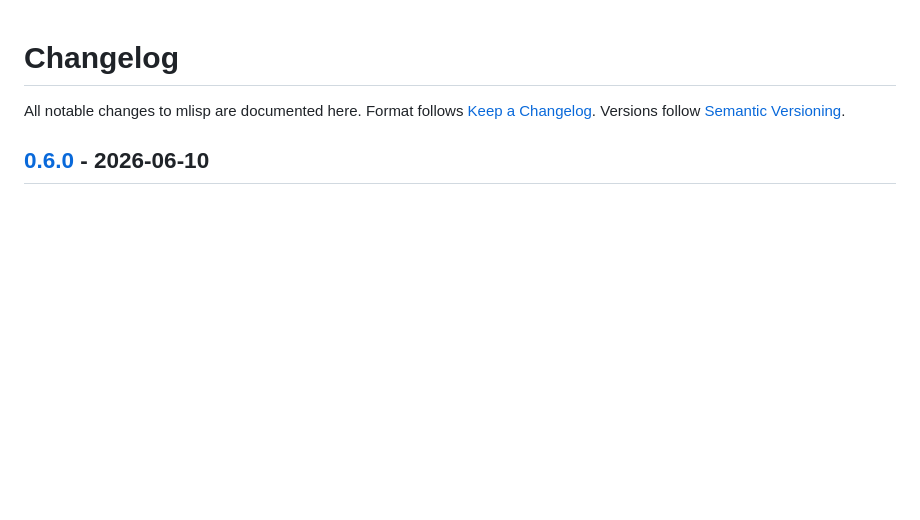
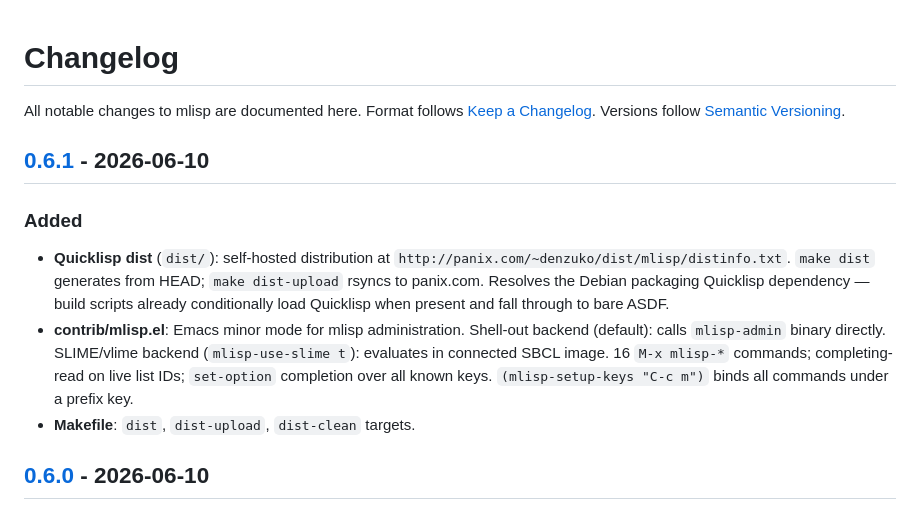
Before and after one commit to denzuko/mlisp, a Markdown page: CHANGELOG.md, the part around one of its changes. GitHub-like rendering; blank space fills up the shorter version.

Commit message:
docs: CHANGELOG v0.6.1 — Quicklisp dist and mlisp.el

```diff
--- a/CHANGELOG.md
+++ b/CHANGELOG.md
@@ -4,3 +4,19 @@ All notable changes to mlisp are documented here.
 Format follows [Keep a Changelog](https://keepachangelog.com/en/1.1.0/).
 Versions follow [Semantic Versioning](https://semver.org/spec/v2.0.0.html).
 
+## [0.6.1] - 2026-06-10
+
+### Added
+- **Quicklisp dist** (`dist/`): self-hosted distribution at
+  `http://panix.com/~denzuko/dist/mlisp/distinfo.txt`.
+  `make dist` generates from HEAD; `make dist-upload` rsyncs to panix.com.
+  Resolves the Debian packaging Quicklisp dependency — build scripts already
+  conditionally load Quicklisp when present and fall through to bare ASDF.
+- **contrib/mlisp.el**: Emacs minor mode for mlisp administration.
+  Shell-out backend (default): calls `mlisp-admin` binary directly.
+  SLIME/vlime backend (`mlisp-use-slime t`): evaluates in connected SBCL image.
+  16 `M-x mlisp-*` commands; completing-read on live list IDs; `set-option`
+  completion over all known keys. `(mlisp-setup-keys "C-c m")` binds all
+  commands under a prefix key.
+- **Makefile**: `dist`, `dist-upload`, `dist-clean` targets.
+
```
Also changed, not shown: other parts of CHANGELOG.md (+1 -0 lines).
